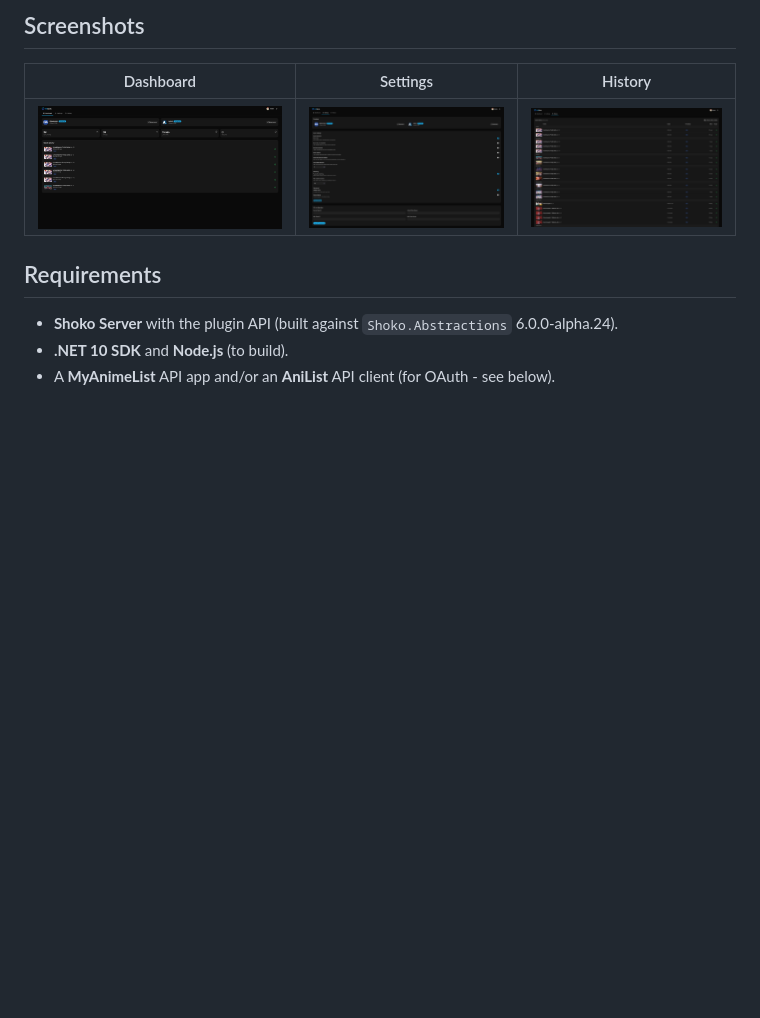
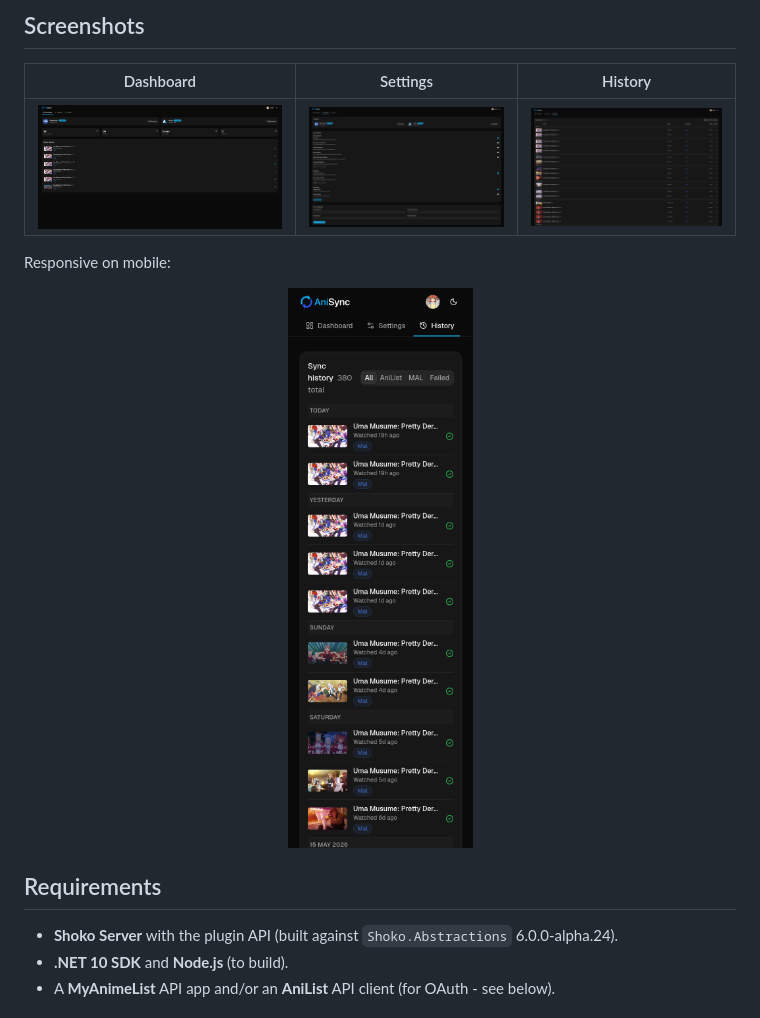
Before and after one commit to shalevc1098/AniSync, a Markdown page: README.md, the part around the change. Drawn GitHub-style; pictures changed too: docs/screenshots/history-mobile.png (added); blank space fills up the shorter version.

Commit message:
Added a mobile history screenshot to the README

```diff
--- a/README.md
+++ b/README.md
@@ -30,6 +30,10 @@ manage everything.
 | Dashboard | Settings | History |
 | --- | --- | --- |
 | ![Dashboard](docs/screenshots/dashboard.png) | ![Settings](docs/screenshots/settings.png) | ![History](docs/screenshots/history.png) |
+
+Responsive on mobile:
+
+<p align="center"><img src="docs/screenshots/history-mobile.png" width="260" alt="History on mobile" /></p>
 
 ## Requirements
 
```
